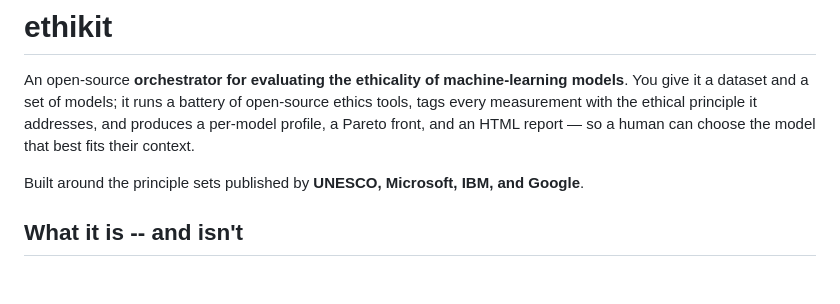
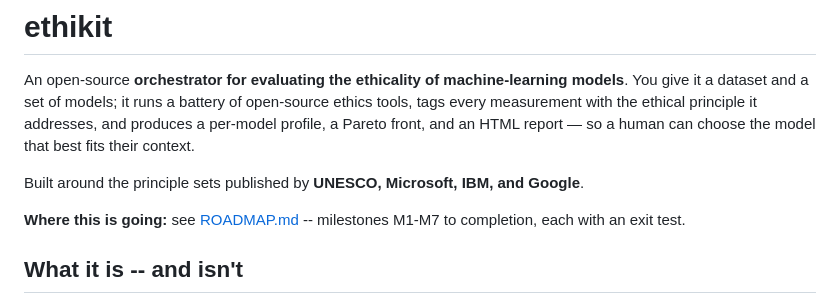
Before and after one commit to Amudhan-05/Ethikit, a Markdown page: README.md, the part around the change. GitHub-like rendering; blank space fills up the shorter version.

Commit message:
Add ROADMAP.md: milestones M1-M7 from here to completion
Co-Authored-By: Claude Sonnet 5.5 <noreply@anthropic.com>
Claude-Session: https://claude.ai/code/session_011eXzEBxKTzDVtfxyR5Ygtq

```diff
--- a/README.md
+++ b/README.md
@@ -7,6 +7,8 @@ per-model profile, a Pareto front, and an HTML report — so a human can choose
 that best fits their context.
 
 Built around the principle sets published by **UNESCO, Microsoft, IBM, and Google**.
+
+**Where this is going:** see [ROADMAP.md](ROADMAP.md) -- milestones M1-M7 to completion, each with an exit test.
 
 ## What it is -- and isn't
 
```
Also changed, not shown: ROADMAP.md (added, +128 -0 lines).
